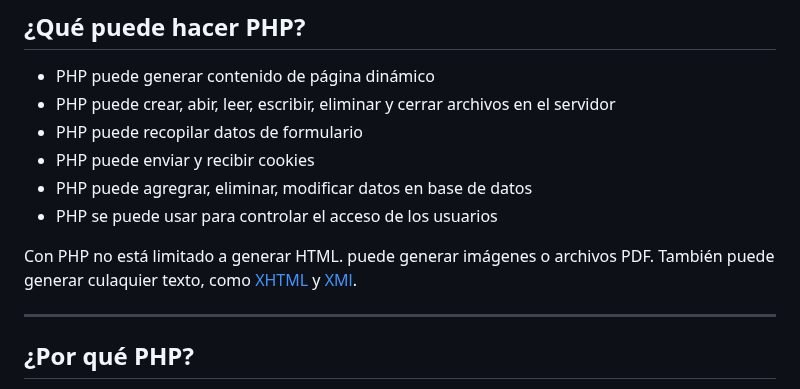
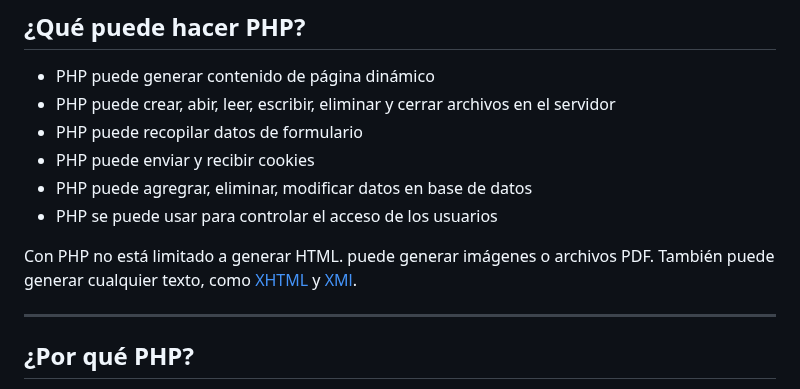
Before and after one commit to Brayan-Hc11/PHP, a Markdown page: Documentación/DocumentaciónPHP.md, the part around the change. Drawn GitHub-style.

```diff
--- a/Documentación/DocumentaciónPHP.md
+++ b/Documentación/DocumentaciónPHP.md
@@ -50,7 +50,7 @@ Los archivos PHP pueden contener texto, HTML, CSS, JavaScript y código PHP. El
 - PHP puede agregrar, eliminar, modificar datos en base de datos
 - PHP se puede usar para controlar el acceso de los usuarios
 
-Con PHP no está limitado a generar HTML. puede generar imágenes o archivos PDF. También puede generar culaquier texto, como [XHTML](https://books.google.cl/books?hl=es&lr=&id=aaa6EAAAQBAJ&oi=fnd&pg=PA1&dq=Que+es+XHTML+&ots=dpvIvfdlm6&sig=jLY4kEWVofozaOsoWCCt_SFvlDg#v=onepage&q=Que%20es%20XHTML&f=false) y [XMl](https://www.google.com.co/books/edition/XML_pr%C3%A1ctico/x6QToh9wHMYC?hl=es&gbpv=1&dq=Que+es+XML&printsec=frontcover).
+Con PHP no está limitado a generar HTML. puede generar imágenes o archivos PDF. También puede generar cualquier texto, como [XHTML](https://books.google.cl/books?hl=es&lr=&id=aaa6EAAAQBAJ&oi=fnd&pg=PA1&dq=Que+es+XHTML+&ots=dpvIvfdlm6&sig=jLY4kEWVofozaOsoWCCt_SFvlDg#v=onepage&q=Que%20es%20XHTML&f=false) y [XMl](https://www.google.com.co/books/edition/XML_pr%C3%A1ctico/x6QToh9wHMYC?hl=es&gbpv=1&dq=Que+es+XML&printsec=frontcover).
 
 ***
 ## ¿Por qué PHP?
```
